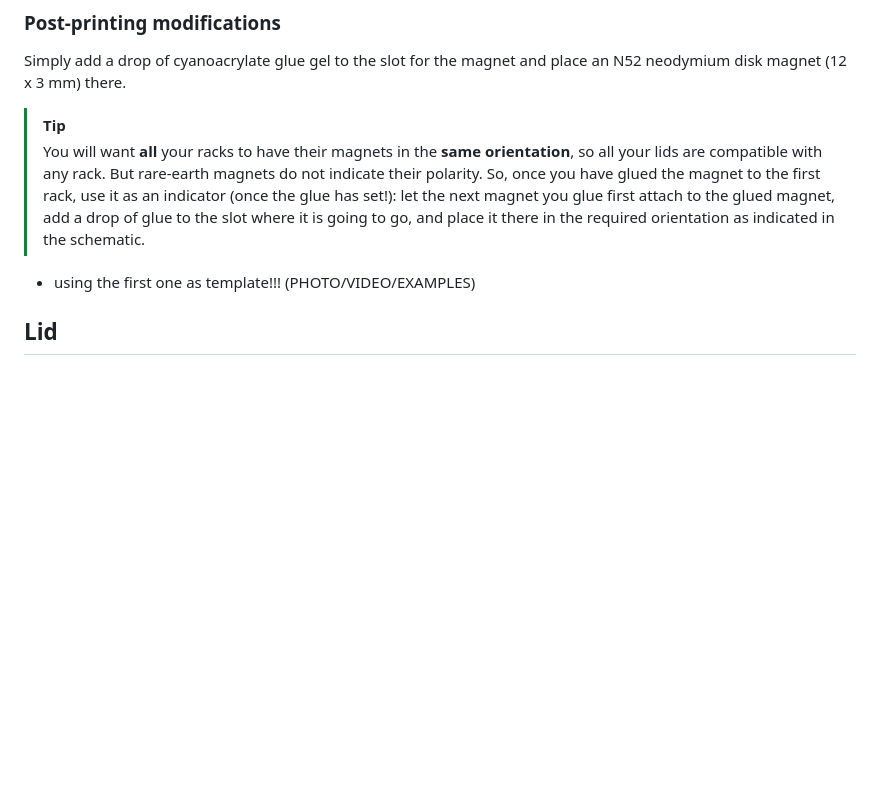
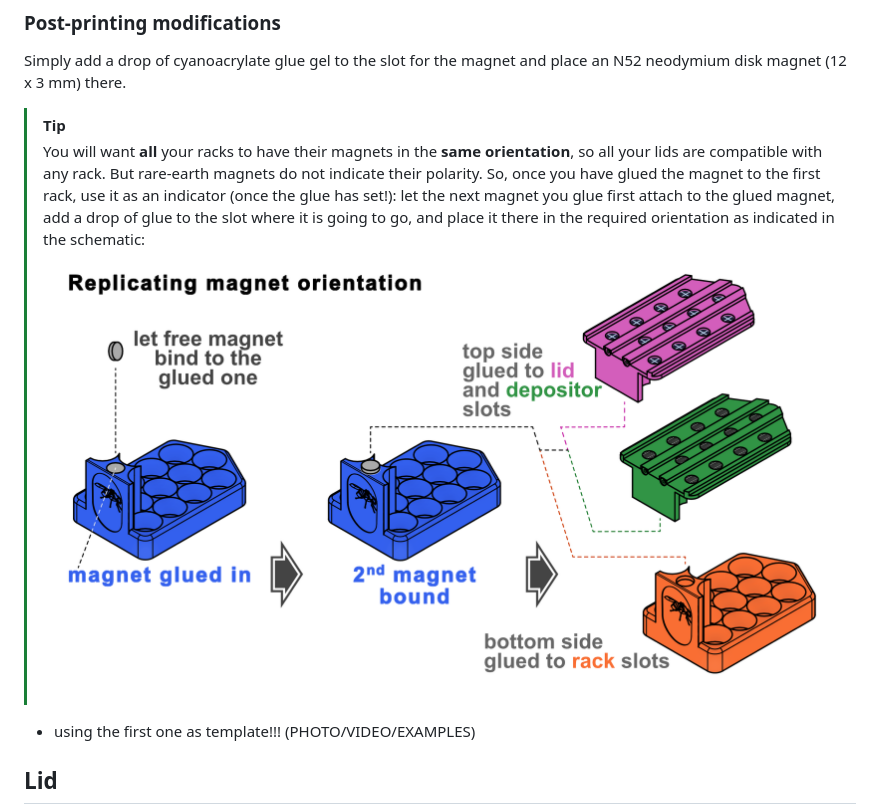
Before and after one commit to jdenavascues/Drosben, a Markdown page: hardware/README.md, the part around the change. Drawn GitHub-style; blank space fills up the shorter version.

```diff
--- a/hardware/README.md
+++ b/hardware/README.md
@@ -88,7 +88,8 @@ In our experience, hosting the tubes firmly does not need the full cylinder slot
 Simply add a drop of cyanoacrylate glue gel to the slot for the magnet and place an N52 neodymium disk magnet (12 x 3 mm) there.
 
 > [!TIP]
-> You will want **all** your racks to have their magnets in the **same orientation**, so all your lids are compatible with any rack. But rare-earth magnets do not indicate their polarity. So, once you have glued the magnet to the first rack, use it as an indicator (once the glue has set!): let the next magnet you glue first attach to the glued magnet, add a drop of glue to the slot where it is going to go, and place it there in the required orientation as indicated in the schematic.
+> You will want **all** your racks to have their magnets in the **same orientation**, so all your lids are compatible with any rack. But rare-earth magnets do not indicate their polarity. So, once you have glued the magnet to the first rack, use it as an indicator (once the glue has set!): let the next magnet you glue first attach to the glued magnet, add a drop of glue to the slot where it is going to go, and place it there in the required orientation as indicated in the schematic:
+> ![magnet_orientation](../img/magnet_orientation.png)
 
 
 - using the first one as template!!! (PHOTO/VIDEO/EXAMPLES)
```
